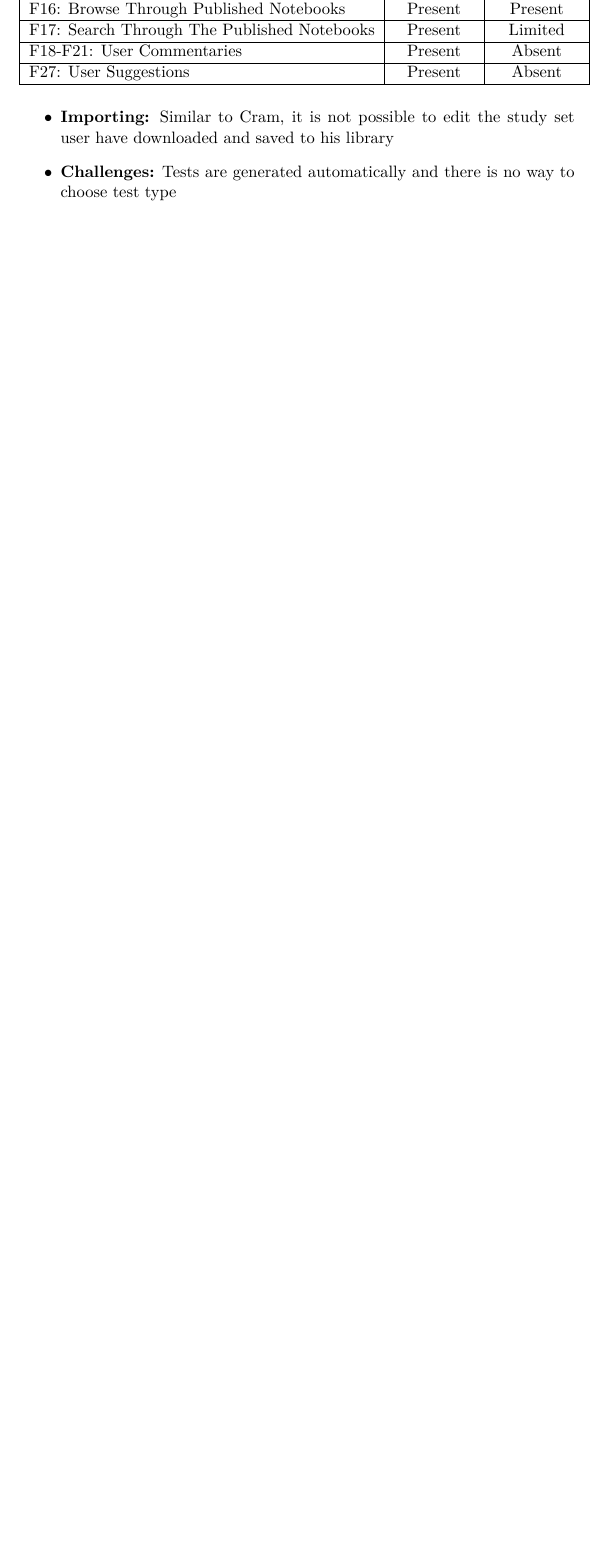
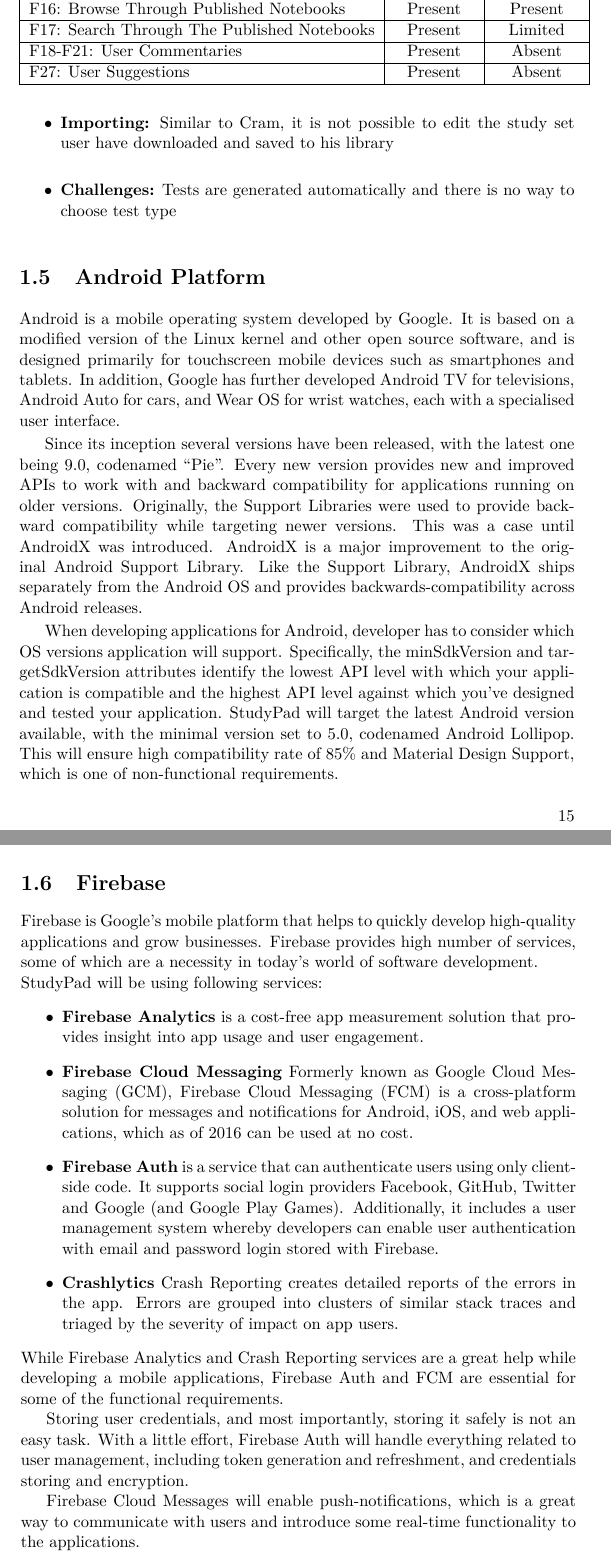
Before and after one commit to levinzonr/studypad-thesis-latex, a LaTeX thesis (LevinzonRomanThesis/LevinzonRomanThesis.tex): part of page 31 of 43 before the commit and two parts of pages 31 and 32 of 43 after it, the two joined at a grey line, cut so that both start at the same text, the shorter picture padded with empty space. The pictures show the PDF file LevinzonRomanThesis/LevinzonRomanThesis.pdf that the author committed with the source.

Commit message:
Component diagram updated, Android, Firease sections

```diff
--- a/LevinzonRomanThesis/LevinzonRomanThesis.tex
+++ b/LevinzonRomanThesis/LevinzonRomanThesis.tex
@@ -343,6 +339,32 @@ F27: User Suggestions                                          & Present
 		\item \textbf{Challenges:} Tests are generated automatically and there is no way to choose test type
 	\end{itemize}
 
+	\section{Android Platform}
+Android is a mobile operating system developed by Google. It is based on a modified version of the Linux kernel and other open source software, and is designed primarily for touchscreen mobile devices such as smartphones and tablets. In addition, Google has further developed Android TV for televisions, Android Auto for cars, and Wear OS for wrist watches, each with a specialised user interface.
+
+Since its inception several versions have been released, with the latest one being 9.0, codenamed \enquote{Pie}. Every new version provides new and improved APIs to work with and backward compatibility for applications running on older versions. Originally, the Support Libraries were used to provide backward compatibility while targeting newer versions. This was a case until AndroidX was introduced.
+AndroidX is a major improvement to the original Android Support Library. Like the Support Library, AndroidX ships separately from the Android OS and provides backwards-compatibility across Android releases.
+
+When developing applications for Android, developer has to consider which OS versions application will support. Specifically, the minSdkVersion and targetSdkVersion attributes  identify the lowest API level with which your application is compatible and the highest API level against which you've designed and tested your application. \appname\ will target the latest Android version available, with the minimal version set to 5.0, codenamed Android Lollipop. This will ensure high compatibility rate of 85\% and Material Design Support, which is one of non-functional requirements.
+
+\section{Firebase}
+Firebase is Google's mobile platform that helps to quickly develop high-quality applications and grow businesses. Firebase provides high number of services, some of which are a necessity in today's world of software development. \\\appname\ will be using following services:
+\begin{itemize}
+	\item \textbf{Firebase Analytics} is a cost-free app measurement solution that provides insight into app usage and user engagement.
+	\item \textbf{Firebase Cloud Messaging} Formerly known as Google Cloud Messaging (GCM), Firebase Cloud Messaging (FCM) is a cross-platform solution for messages and notifications for Android, iOS, and web applications, which as of 2016 can be used at no cost.
+	\item \textbf{Firebase Auth} is a service that can authenticate users using only client-side code. It supports social login providers Facebook, GitHub, Twitter and Google (and Google Play Games). Additionally, it includes a user management system whereby developers can enable user authentication with email and password login stored with Firebase.
+	\item \textbf{Crashlytics} Crash Reporting creates detailed reports of the errors in the app. Errors are grouped into clusters of similar stack traces and triaged by the severity of impact on app users.
+
+\end{itemize}
+
+
+\noindent While Firebase Analytics and Crash Reporting services are a great help while developing a mobile applications, Firebase Auth and FCM are essential for some of the functional requirements.
+
+Storing user credentials, and most importantly, storing it safely is not an easy task. With a little effort, Firebase Auth will handle everything related to user management, including access token generation and refreshment, and credentials storing and encryption.
+
+Firebase Cloud Messages will enable push-notifications, which is a great way to communicate with users and introduce some real-time functionality to the application.
+
+
 \newpage
 
 \chapter{Design}
```
Also changed, not shown: LevinzonRomanThesis/LevinzonRomanThesis.pdf, LevinzonRomanThesis/deployment.png, LevinzonRomanThesis/LevinzonRomanThesis.tex (14 more changed lines).
